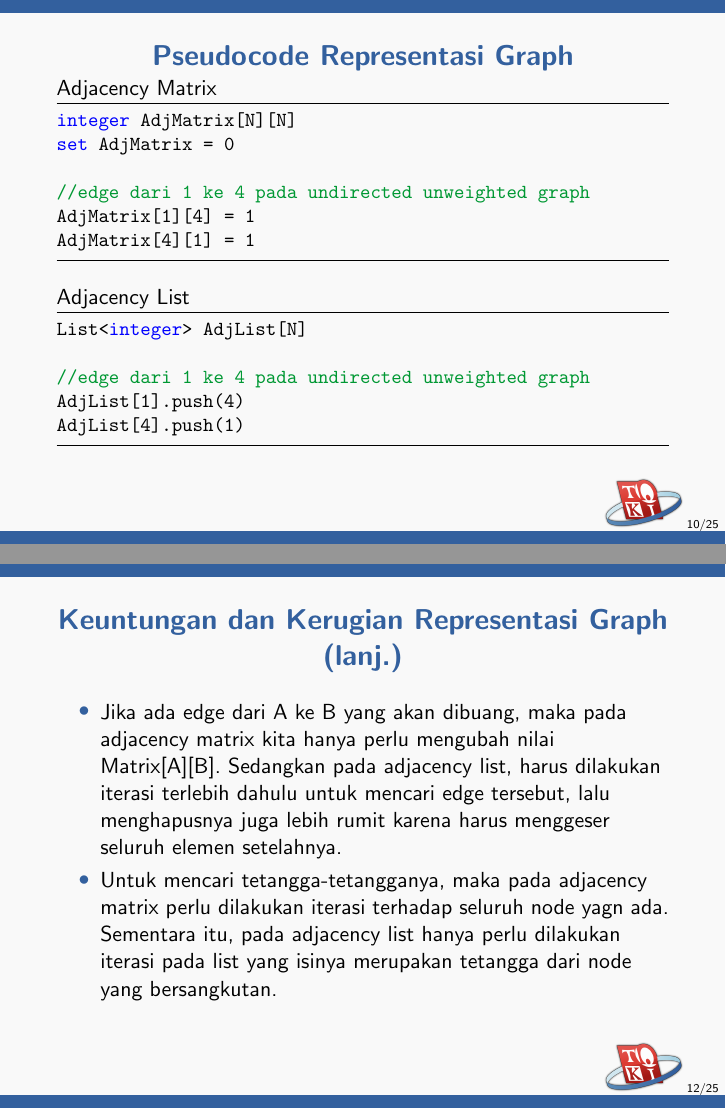
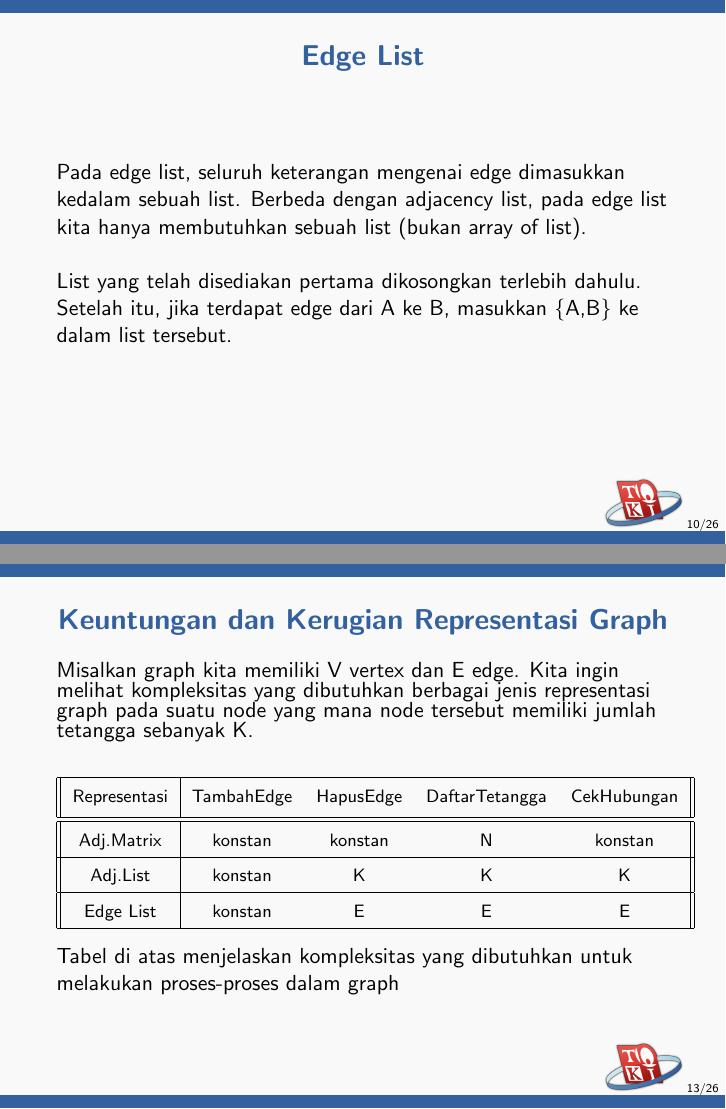
Before and after one commit to ia-toki/training-gate-id, LaTeX slides (topik/pemrograman-kompetitif-dasar/08-perkenalan-graph/pemrograman-kompetitif-dasar_08-perkenalan-graph.tex): pages 10 and 12 of 25 before the commit and pages 10 and 13 of 26 after it, joined at a grey line. Compiled offline with pdfLaTeX.

Commit message:
Revision 1

```diff
--- a/topik/pemrograman-kompetitif-dasar/08-perkenalan-graph/pemrograman-kompetitif-dasar_08-perkenalan-graph.tex
+++ b/topik/pemrograman-kompetitif-dasar/08-perkenalan-graph/pemrograman-kompetitif-dasar_08-perkenalan-graph.tex
@@ -4,6 +4,7 @@
 \author{Tim Olimpiade Komputer Indonesia}
 \date{}
 
+\usepackage{verbatim}
 \lstset{escapeinside={<@}{@>},belowskip=\baselineskip}
 \definecolor{mygreen}{rgb}{0, 0.597, 0.199}
 
@@ -80,3 +83,10 @@ Awalnya, seluruh list tidak memiliki isi yang menandakan bahwa belum terdapat ed
+\begin{frame}
+\frametitle{Edge List}
+
+Pada edge list, seluruh keterangan mengenai edge dimasukkan kedalam sebuah list. Berbeda dengan adjacency list, pada edge list kita hanya membutuhkan sebuah list (bukan array of list).
+\newline\newline
+List yang telah disediakan pertama dikosongkan terlebih dahulu. Setelah itu, jika terdapat edge dari A ke B, masukkan \{A,B\} ke dalam list tersebut.
+
 \end{frame}
 
 
@@ -106,3 +133,25 @@ Adjacency List
+\begin{frame}
+\frametitle{Keuntungan dan Kerugian Representasi Graph}
+Misalkan graph kita memiliki V vertex dan E edge. Kita ingin melihat kompleksitas yang dibutuhkan berbagai jenis representasi graph pada suatu node yang mana node tersebut memiliki jumlah tetangga sebanyak K.
+{\fontsize{9}{10}\selectfont\renewcommand{\arraystretch}{1.75}
+\begin{center}
+ \begin{tabular}{||c|c c c c||}
+ \hline
+ Representasi & TambahEdge & HapusEdge & DaftarTetangga & CekHubungan \\ [0.5ex]
+ \hline\hline
+ Adj.Matrix & konstan & konstan & N & konstan\\
+ \hline
+ Adj.List & konstan & K & K & K\\
+ \hline
+ Edge List & konstan & E & E & E\\
+ \hline
+\end{tabular}
+\end{center}
+}
+Tabel di atas menjelaskan kompleksitas yang dibutuhkan untuk melakukan proses-proses dalam graph
+\end{frame}
+
+\begin{comment}
 \begin{frame}
 \frametitle{Keuntungan dan Kerugian Representasi Graph}
 
```
Also changed, not shown: topik/pemrograman-kompetitif-dasar/08-perkenalan-graph/pemrograman-kompetitif-dasar_08-perkenalan-graph.tex (32 more changed lines).
